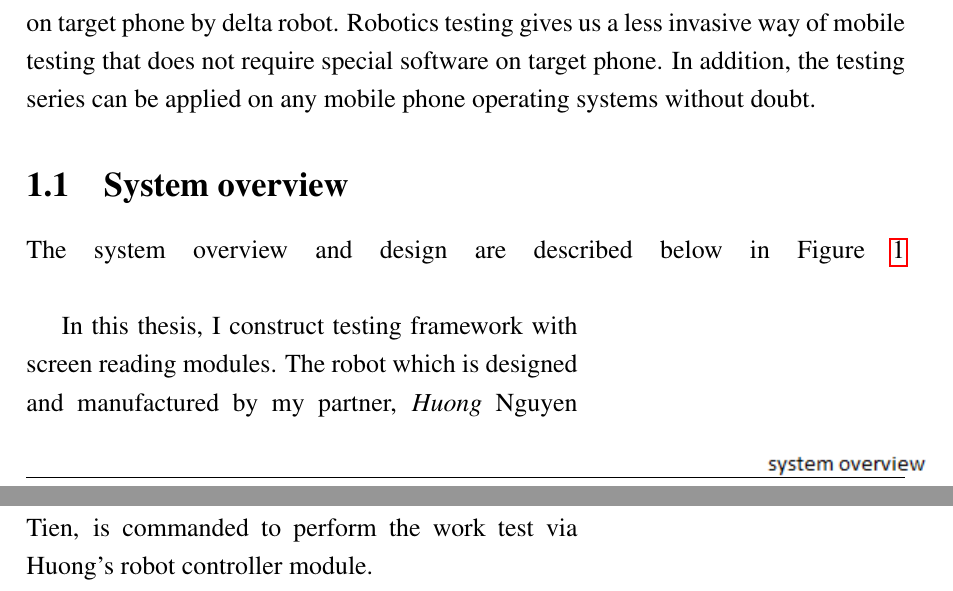
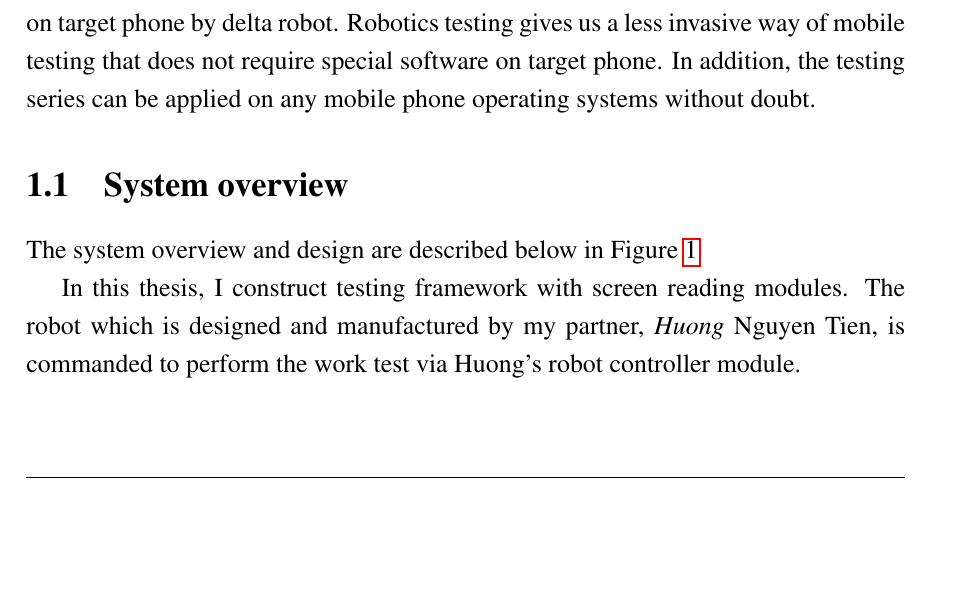
Before and after one commit to haoict/thesis-report, a LaTeX thesis (thesis.tex, which reads Chapters/chapter1.tex): two parts of pages 10 and 11 of 23 before the commit and part of page 10 of 23 after it, the two joined at a grey line, cut so that both start at the same text, the shorter picture padded with empty space. Compiled offline with pdfLaTeX.

Commit message:
Update on Overleaf.

```diff
--- a/Chapters/chapter1.tex
+++ b/Chapters/chapter1.tex
@@ -8,14 +8,13 @@ We propose a new approach that in its design, software and hardware testing are
 
 \section{System overview}
 The system overview and design are described below in Figure \ref{fig:sys_overview}
-	\begin{wrapfigure}{r}{0.35\linewidth}
+	\begin{figure}
 		\vspace{-20pt} % reduce top space of the figure
 		\centering
 		\includegraphics[scale=1]{Chapters/Fig/sys_overview.png}
 		\caption{System overview}
 		\label{fig:sys_overview}
-		\vspace{-25pt} % decrease bottom space of the figure
-	\end{wrapfigure}
+	\end{figure}
 
 In this thesis, I construct testing framework with screen reading modules. The robot which is designed and manufactured by my partner, \textit{Huong} Nguyen Tien, is commanded to perform the work test via Huong's robot controller module.
 
```
Also changed, not shown: README.md.
